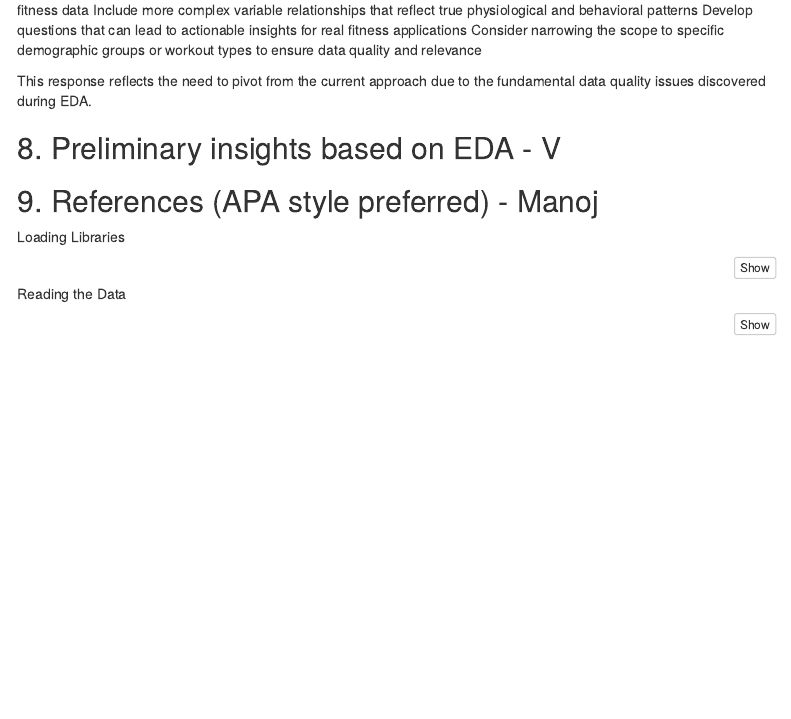
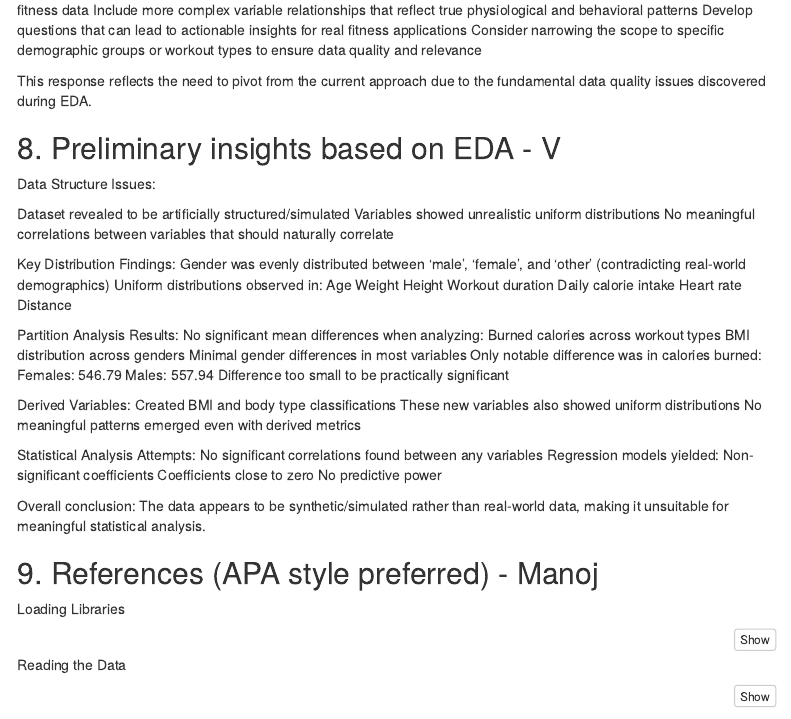
Before and after one commit to luis-gMon/team_galileo, an R Markdown document (Mid_Term Paper/Galileo_Midterm_Paper.Rmd): the page in a window 1100 px wide, from 2320 px down. Rendered offline with R 4.5, knitr and Pandoc, with nearby package versions; menus at the side of the page are left out.

Commit message:
Update Galileo_Midterm_Paper.Rmd
Question 9

```diff
--- a/Mid_Term Paper/Galileo_Midterm_Paper.Rmd
+++ b/Mid_Term Paper/Galileo_Midterm_Paper.Rmd
@@ -182,6 +182,48 @@ This response reflects the need to pivot from the current approach due to the fu
 
 
 ## 8. Preliminary insights based on EDA - V
+
+Data Structure Issues:
+
+  Dataset revealed to be artificially structured/simulated
+  Variables showed unrealistic uniform distributions
+  No meaningful correlations between variables that should naturally correlate
+
+Key Distribution Findings:
+  Gender was evenly distributed between 'male', 'female', and 'other' (contradicting real-world demographics)
+  Uniform distributions observed in:
+      Age
+      Weight
+      Height
+      Workout duration
+      Daily calorie intake
+      Heart rate
+      Distance
+
+Partition Analysis Results:
+  No significant mean differences when analyzing:
+      Burned calories across workout types
+      BMI distribution across genders
+  Minimal gender differences in most variables
+      Only notable difference was in calories burned:
+        Females: 546.79
+        Males: 557.94
+      Difference too small to be practically significant
+
+Derived Variables:
+  Created BMI and body type classifications
+  These new variables also showed uniform distributions
+  No meaningful patterns emerged even with derived metrics
+
+Statistical Analysis Attempts:
+  No significant correlations found between any variables
+  Regression models yielded:
+     Non-significant coefficients
+     Coefficients close to zero
+     No predictive power
+
+Overall conclusion: The data appears to be synthetic/simulated rather than real-world data, making it unsuitable for meaningful statistical analysis.
+
 
 ## 9. References (APA style preferred) - Manoj
 
```
